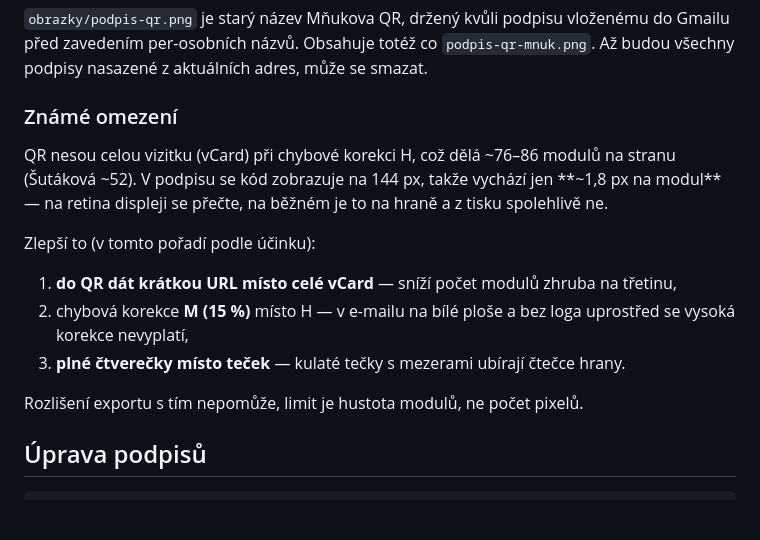
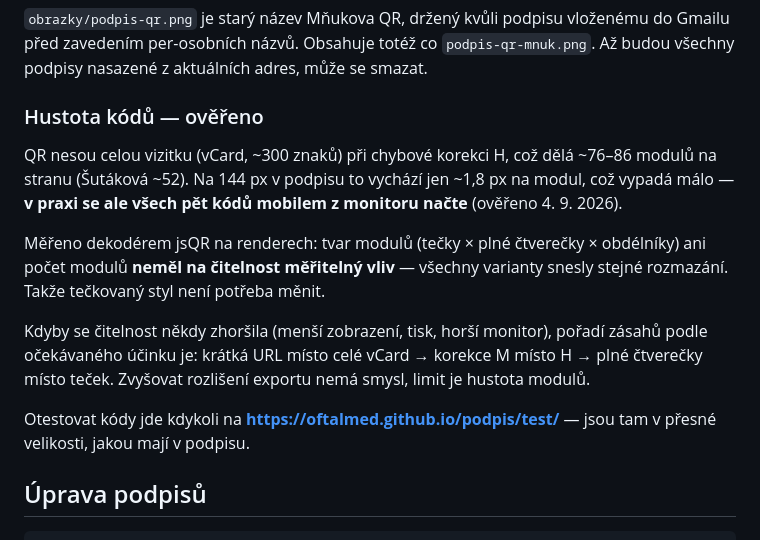
Before and after one commit to OFTALMED/podpis, a Markdown page: README.md, the part around the change. GitHub-like rendering; blank space fills up the shorter version.

Commit message:
QR kody overeny v praxi - vsech pet se mobilem nacte
Nahrazuje drivejsi varovani, ze hustota kodu je na hrane. Merenim se
navic neprokazalo, ze by plne ctverecky cetly lip nez tecky.

Co-Authored-By: Claude Opus 5 <noreply@anthropic.com>

```diff
--- a/README.md
+++ b/README.md
@@ -72,20 +72,22 @@ chrome --headless=new --disable-gpu --force-device-scale-factor=1 --window-size=
 před zavedením per-osobních názvů. Obsahuje totéž co `podpis-qr-mnuk.png`. Až budou všechny
 podpisy nasazené z aktuálních adres, může se smazat.
 
-### Známé omezení
+### Hustota kódů — ověřeno
 
-QR nesou celou vizitku (vCard) při chybové korekci H, což dělá ~76–86 modulů na stranu
-(Šutáková ~52). V podpisu se kód zobrazuje na 144 px, takže vychází jen **~1,8 px na modul** —
-na retina displeji se přečte, na běžném je to na hraně a z tisku spolehlivě ne.
+QR nesou celou vizitku (vCard, ~300 znaků) při chybové korekci H, což dělá ~76–86 modulů
+na stranu (Šutáková ~52). Na 144 px v podpisu to vychází jen ~1,8 px na modul, což vypadá
+málo — **v praxi se ale všech pět kódů mobilem z monitoru načte** (ověřeno 4. 9. 2026).
 
-Zlepší to (v tomto pořadí podle účinku):
+Měřeno dekodérem jsQR na renderech: tvar modulů (tečky × plné čtverečky × obdélníky)
+ani počet modulů **neměl na čitelnost měřitelný vliv** — všechny varianty snesly stejné
+rozmazání. Takže tečkovaný styl není potřeba měnit.
 
-1. **do QR dát krátkou URL místo celé vCard** — sníží počet modulů zhruba na třetinu,
-2. chybová korekce **M (15 %)** místo H — v e-mailu na bílé ploše a bez loga uprostřed
-   se vysoká korekce nevyplatí,
-3. **plné čtverečky místo teček** — kulaté tečky s mezerami ubírají čtečce hrany.
+Kdyby se čitelnost někdy zhoršila (menší zobrazení, tisk, horší monitor), pořadí zásahů
+podle očekávaného účinku je: krátká URL místo celé vCard → korekce M místo H → plné
+čtverečky místo teček. Zvyšovat rozlišení exportu nemá smysl, limit je hustota modulů.
 
-Rozlišení exportu s tím nepomůže, limit je hustota modulů, ne počet pixelů.
+Otestovat kódy jde kdykoli na **https://oftalmed.github.io/podpis/test/** — jsou tam
+v přesné velikosti, jakou mají v podpisu.
 
 ## Úprava podpisů
 
```
